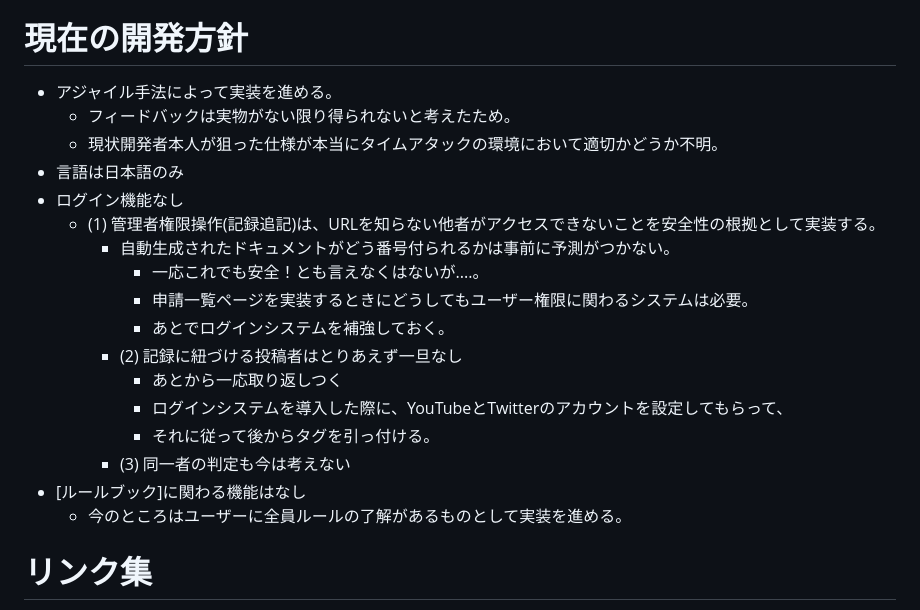
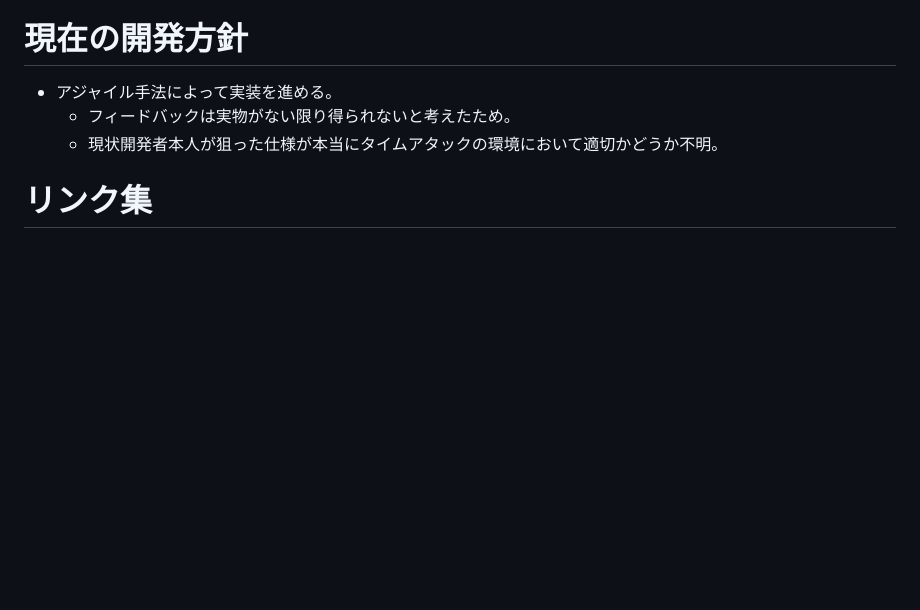
Before and after one commit to Appbird/kirby-speedscore-recorders, a Markdown page: README.md, the part around the change printed below. Rendered like a GitHub page; blank space fills up the shorter version.

```diff
--- a/README.md
+++ b/README.md
@@ -30,20 +31,8 @@ If you have any problems about using KSSRs, please contact us(me) on the Discord
 - アジャイル手法によって実装を進める。
   - フィードバックは実物がない限り得られないと考えたため。
   - 現状開発者本人が狙った仕様が本当にタイムアタックの環境において適切かどうか不明。
-- 言語は日本語のみ
-- ログイン機能なし
-  - (1) 管理者権限操作(記録追記)は、URLを知らない他者がアクセスできないことを安全性の根拠として実装する。
-    - 自動生成されたドキュメントがどう番号付られるかは事前に予測がつかない。
-		- 一応これでも安全！とも言えなくはないが....。
-		- 申請一覧ページを実装するときにどうしてもユーザー権限に関わるシステムは必要。
-		- あとでログインシステムを補強しておく。
-	- (2) 記録に紐づける投稿者はとりあえず一旦なし
-		- あとから一応取り返しつく
-		- ログインシステムを導入した際に、YouTubeとTwitterのアカウントを設定してもらって、
-		- それに従って後からタグを引っ付ける。
-	- (3) 同一者の判定も今は考えない
--	[ルールブック]に関わる機能はなし
-	-	今のところはユーザーに全員ルールの了解があるものとして実装を進める。
+
+
 
 # リンク集
 - KSSRsの専用Discordサーバー  [https://discord.gg/S7u9Cc5vnR]
```
Also changed, not shown: other parts of README.md (+2 -1 lines).
